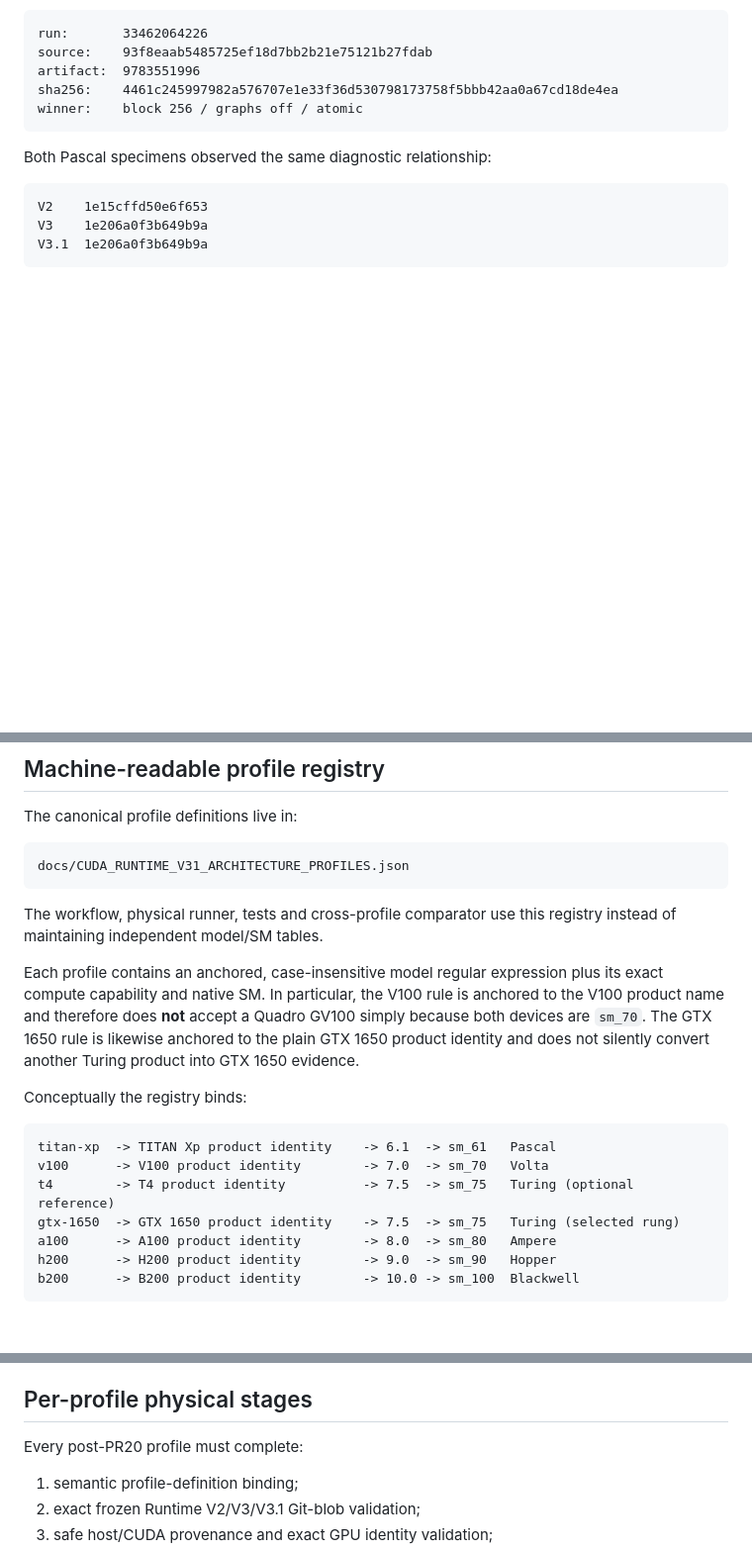
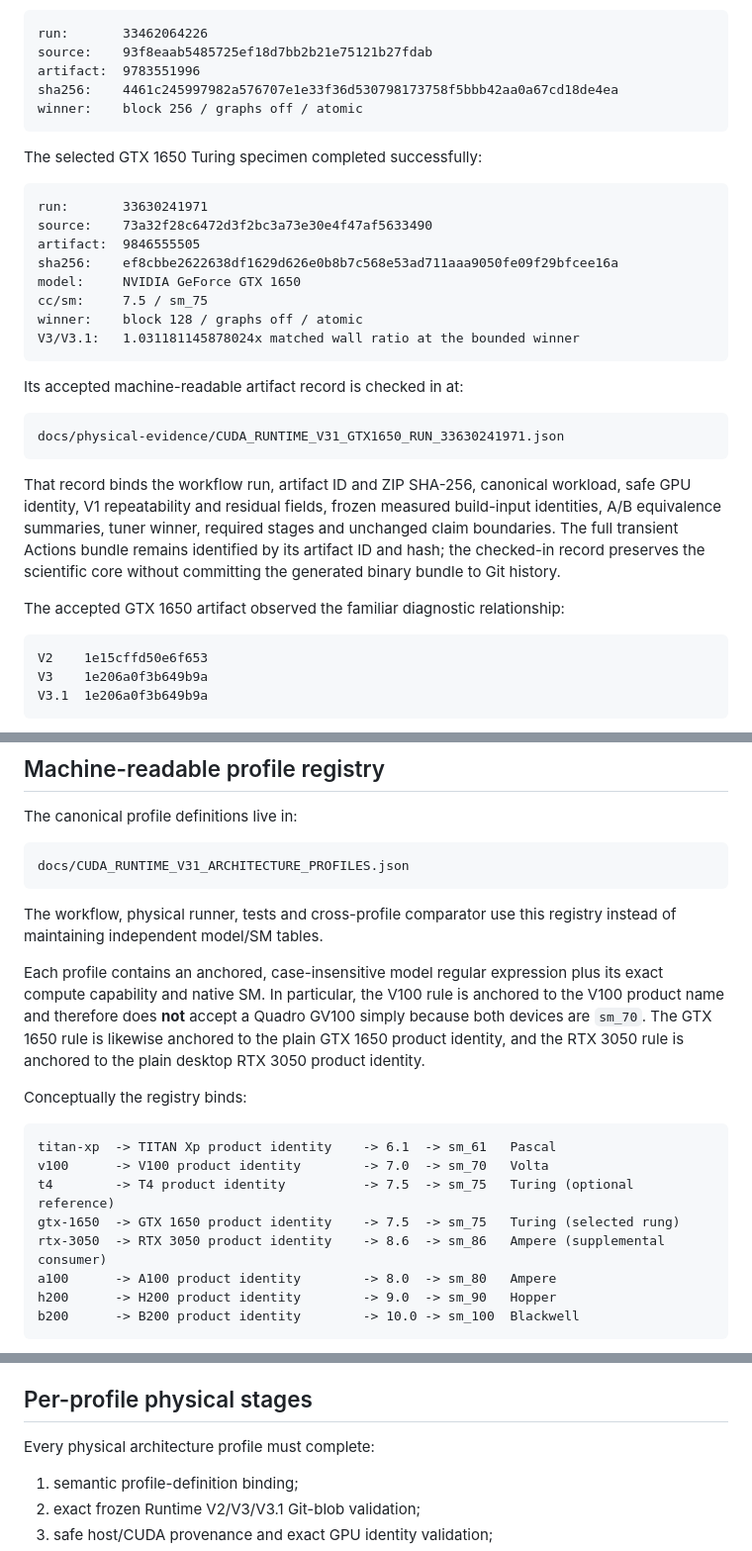
Before and after one commit to QSOLKCB/GLUBALL, a Markdown page: docs/CUDA_RUNTIME_V31_ARCHITECTURE_LADDER.md, 3 parts joined by grey strips. Shown at 99% size. Drawn GitHub-style; blank space fills up the shorter version.

````diff
--- a/docs/CUDA_RUNTIME_V31_ARCHITECTURE_LADDER.md
+++ b/docs/CUDA_RUNTIME_V31_ARCHITECTURE_LADDER.md
@@ -68,7 +76,28 @@ sha256:    4461c245997982a576707e1e33f36d530798173758f5bbb42aa0a67cd18de4ea
 winner:    block 256 / graphs off / atomic
 ```
 
-Both Pascal specimens observed the same diagnostic relationship:
+The selected GTX 1650 Turing specimen completed successfully:
+
+```text
+run:       33630241971
+source:    73a32f28c6472d3f2bc3a73e30e4f47af5633490
+artifact:  9846555505
+sha256:    ef8cbbe2622638df1629d626e0b8b7c568e53ad711aaa9050fe09f29bfcee16a
+model:     NVIDIA GeForce GTX 1650
+cc/sm:     7.5 / sm_75
+winner:    block 128 / graphs off / atomic
+V3/V3.1:   1.031181145878024x matched wall ratio at the bounded winner
+```
+
+Its accepted machine-readable artifact record is checked in at:
+
+```text
+docs/physical-evidence/CUDA_RUNTIME_V31_GTX1650_RUN_33630241971.json
+```
+
+That record binds the workflow run, artifact ID and ZIP SHA-256, canonical workload, safe GPU identity, V1 repeatability and residual fields, frozen measured build-input identities, A/B equivalence summaries, tuner winner, required stages and unchanged claim boundaries. The full transient Actions bundle remains identified by its artifact ID and hash; the checked-in record preserves the scientific core without committing the generated binary bundle to Git history.
+
+The accepted GTX 1650 artifact observed the familiar diagnostic relationship:
 
 ```text
 V2    1e15cffd50e6f653
@@ -88,7 +117,7 @@ docs/CUDA_RUNTIME_V31_ARCHITECTURE_PROFILES.json
 
 The workflow, physical runner, tests and cross-profile comparator use this registry instead of maintaining independent model/SM tables.
 
-Each profile contains an anchored, case-insensitive model regular expression plus its exact compute capability and native SM. In particular, the V100 rule is anchored to the V100 product name and therefore does **not** accept a Quadro GV100 simply because both devices are `sm_70`. The GTX 1650 rule is likewise anchored to the plain GTX 1650 product identity and does not silently convert another Turing product into GTX 1650 evidence.
+Each profile contains an anchored, case-insensitive model regular expression plus its exact compute capability and native SM. In particular, the V100 rule is anchored to the V100 product name and therefore does **not** accept a Quadro GV100 simply because both devices are `sm_70`. The GTX 1650 rule is likewise anchored to the plain GTX 1650 product identity, and the RTX 3050 rule is anchored to the plain desktop RTX 3050 product identity.
 
 Conceptually the registry binds:
 
@@ -97,6 +126,7 @@ titan-xp  -> TITAN Xp product identity    -> 6.1  -> sm_61   Pascal
 v100      -> V100 product identity        -> 7.0  -> sm_70   Volta
 t4        -> T4 product identity          -> 7.5  -> sm_75   Turing (optional reference)
 gtx-1650  -> GTX 1650 product identity    -> 7.5  -> sm_75   Turing (selected rung)
+rtx-3050  -> RTX 3050 product identity    -> 8.6  -> sm_86   Ampere (supplemental consumer)
 a100      -> A100 product identity        -> 8.0  -> sm_80   Ampere
 h200      -> H200 product identity        -> 9.0  -> sm_90   Hopper
 b200      -> B200 product identity        -> 10.0 -> sm_100  Blackwell
@@ -179,7 +210,7 @@ The fixed workload is intentional. Architecture-specific saturation experiments
 
 ## Per-profile physical stages
 
-Every post-PR20 profile must complete:
+Every physical architecture profile must complete:
 
 1. semantic profile-definition binding;
 2. exact frozen Runtime V2/V3/V3.1 Git-blob validation;
````
Also changed, not shown: other parts of docs/CUDA_RUNTIME_V31_ARCHITECTURE_LADDER.md (+22 -11 lines).
